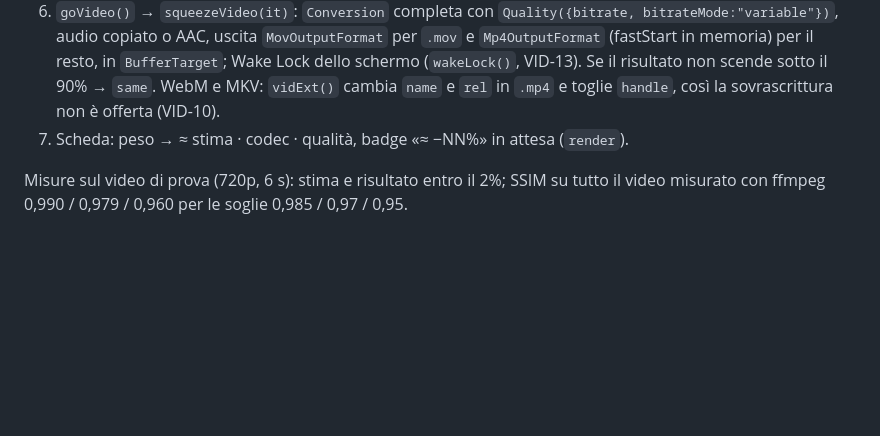
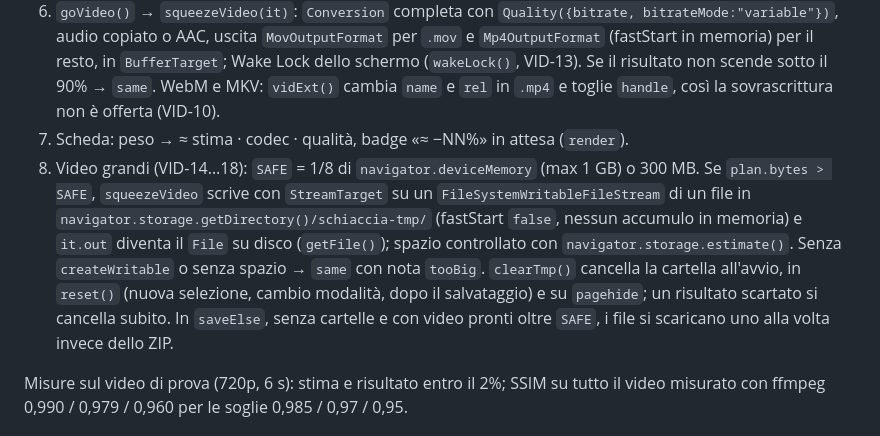
Before and after one commit to Marketto/pdf-tiny-tools, a Markdown page: docs/ARCHITETTURA.md, the part around the change. Rendered like a GitHub page; blank space fills up the shorter version.

```diff
--- a/docs/ARCHITETTURA.md
+++ b/docs/ARCHITETTURA.md
@@ -57,6 +57,7 @@ Libreria `vendor/mediabunny.min.mjs` (Mediabunny 1.59.1, MPL-2.0, licenza in `ve
 5. `planVideo(vp,soglia)` (VID-06): bitrate minimo che rispetta la soglia, interpolato sul logaritmo del bitrate tra i due gradini vicini, +5%; il peso stimato usa i bit al secondo reali (il codificatore resta sotto il bitrate chiesto). `planAll()` lo applica al livello scelto (`vThr()`); sotto il 10% di risparmio → `same` con nota `noGainV` (VID-07). Cambiare livello richiama solo `planAll()`.
 6. `goVideo()` → `squeezeVideo(it)`: `Conversion` completa con `Quality({bitrate, bitrateMode:"variable"})`, audio copiato o AAC, uscita `MovOutputFormat` per `.mov` e `Mp4OutputFormat` (fastStart in memoria) per il resto, in `BufferTarget`; Wake Lock dello schermo (`wakeLock()`, VID-13). Se il risultato non scende sotto il 90% → `same`. WebM e MKV: `vidExt()` cambia `name` e `rel` in `.mp4` e toglie `handle`, così la sovrascrittura non è offerta (VID-10).
 7. Scheda: peso → ≈ stima · codec · qualità, badge «≈ −NN%» in attesa (`render`).
+8. Video grandi (VID-14…18): `SAFE` = 1/8 di `navigator.deviceMemory` (max 1 GB) o 300 MB. Se `plan.bytes > SAFE`, `squeezeVideo` scrive con `StreamTarget` su un `FileSystemWritableFileStream` di un file in `navigator.storage.getDirectory()/schiaccia-tmp/` (fastStart `false`, nessun accumulo in memoria) e `it.out` diventa il `File` su disco (`getFile()`); spazio controllato con `navigator.storage.estimate()`. Senza `createWritable` o senza spazio → `same` con nota `tooBig`. `clearTmp()` cancella la cartella all'avvio, in `reset()` (nuova selezione, cambio modalità, dopo il salvataggio) e su `pagehide`; un risultato scartato si cancella subito. In `saveElse`, senza cartelle e con video pronti oltre `SAFE`, i file si scaricano uno alla volta invece dello ZIP.
 
 Misure sul video di prova (720p, 6 s): stima e risultato entro il 2%; SSIM su tutto il video misurato con ffmpeg 0,990 / 0,979 / 0,960 per le soglie 0,985 / 0,97 / 0,95.
 
```
Also changed, not shown: docs/REQUISITI.md (+5 -0 lines).
